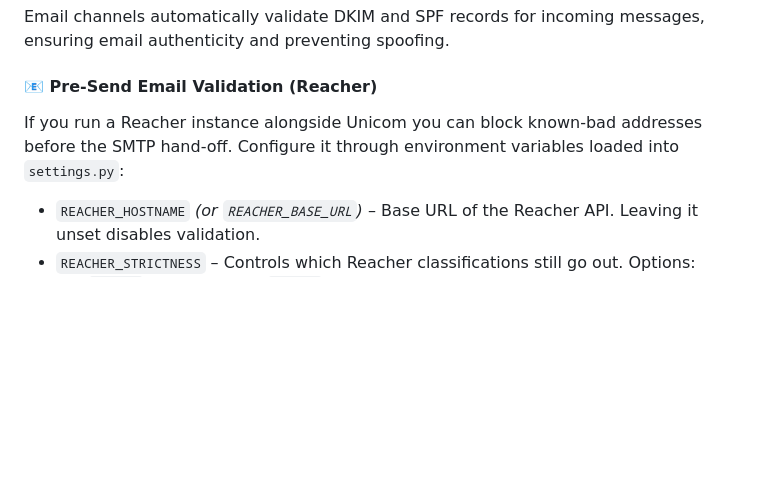
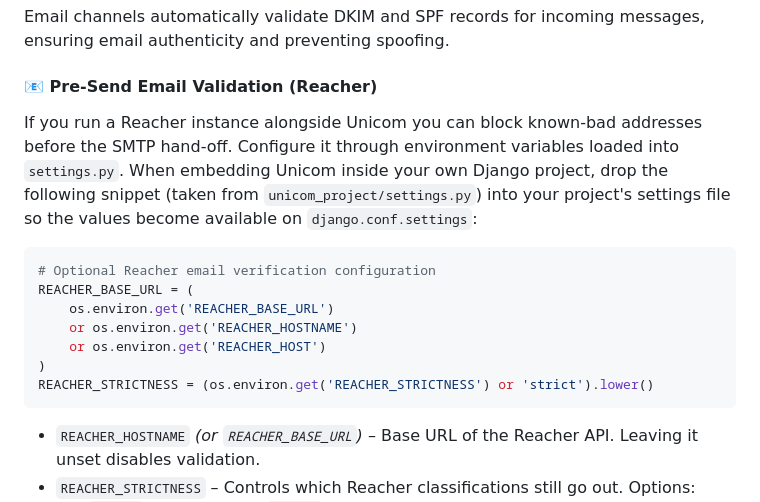
Before and after one commit to meena-erian/unicom, a Markdown page: README.md, the part around the change. Rendered like a GitHub page; blank space fills up the shorter version.

Commit message:
update unicrm and explain how to setup REACHER_BASE_URL

````diff
--- a/README.md
+++ b/README.md
@@ -641,7 +641,17 @@ Email channels automatically validate DKIM and SPF records for incoming messages
 
 #### 📧 Pre-Send Email Validation (Reacher)
 
-If you run a Reacher instance alongside Unicom you can block known-bad addresses before the SMTP hand-off. Configure it through environment variables loaded into `settings.py`:
+If you run a Reacher instance alongside Unicom you can block known-bad addresses before the SMTP hand-off. Configure it through environment variables loaded into `settings.py`. When embedding Unicom inside your own Django project, drop the following snippet (taken from `unicom_project/settings.py`) into your project's settings file so the values become available on `django.conf.settings`:
+
+```python
+# Optional Reacher email verification configuration
+REACHER_BASE_URL = (
+    os.environ.get('REACHER_BASE_URL')
+    or os.environ.get('REACHER_HOSTNAME')
+    or os.environ.get('REACHER_HOST')
+)
+REACHER_STRICTNESS = (os.environ.get('REACHER_STRICTNESS') or 'strict').lower()
+```
 
 - `REACHER_HOSTNAME` *(or `REACHER_BASE_URL`)* – Base URL of the Reacher API. Leaving it unset disables validation.
 - `REACHER_STRICTNESS` – Controls which Reacher classifications still go out. Options:
````
